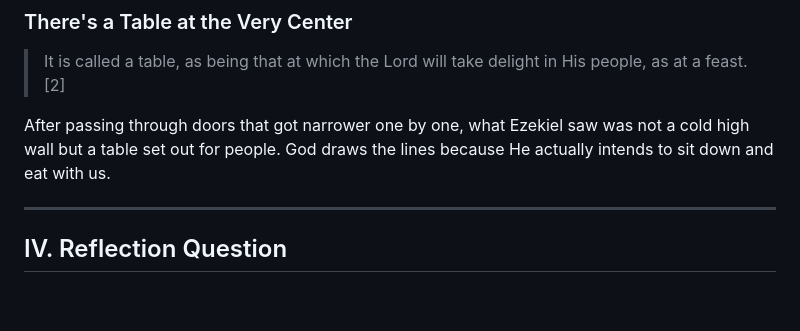
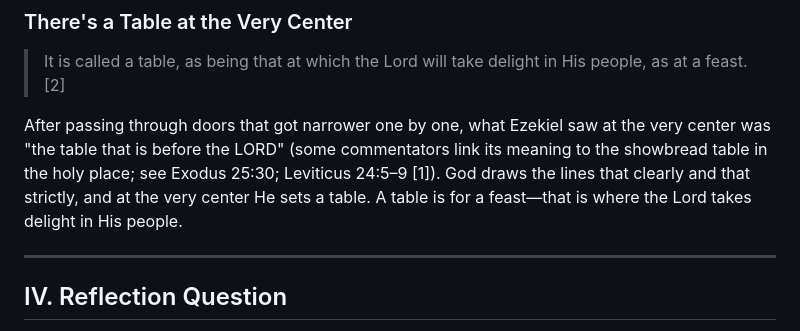
Before and after one commit to b11031371/my_bible_notes, a Markdown page: 2026-08-17/note_en.md, the part around the change. Rendered like a GitHub page; blank space fills up the shorter version.

```diff
--- a/2026-08-17/note_en.md
+++ b/2026-08-17/note_en.md
@@ -83,7 +83,7 @@ This chapter just keeps reporting numbers, but there's a pattern hidden inside t
 
 > It is called a table, as being that at which the Lord will take delight in His people, as at a feast. [2]
 
-After passing through doors that got narrower one by one, what Ezekiel saw was not a cold high wall but a table set out for people. God draws the lines because He actually intends to sit down and eat with us.
+After passing through doors that got narrower one by one, what Ezekiel saw at the very center was "the table that is before the LORD" (some commentators link its meaning to the showbread table in the holy place; see Exodus 25:30; Leviticus 24:5–9 [1]). God draws the lines that clearly and that strictly, and at the very center He sets a table. A table is for a feast—that is where the Lord takes delight in His people.
 
 ---
 
```
